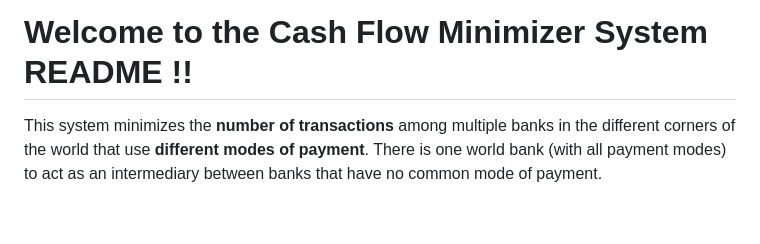
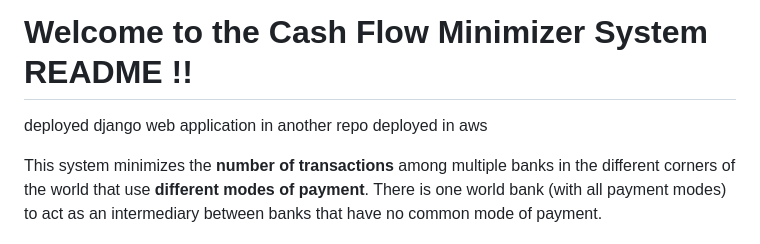
Before and after one commit to MaheshPulivarthi18/Magic_With_DS, a Markdown page: README.md, the part around the change. Rendered like a GitHub page; blank space fills up the shorter version.

```diff
--- a/README.md
+++ b/README.md
@@ -1,4 +1,5 @@
 # Welcome to the Cash Flow Minimizer System README !!
+deployed django web application in another repo deployed in aws
 
 This system minimizes the **number of transactions** among multiple banks in the different corners of the world that use **different modes of payment**. There is one world bank (with all payment modes) to act as an intermediary between banks that have no common mode of payment.
 
```
